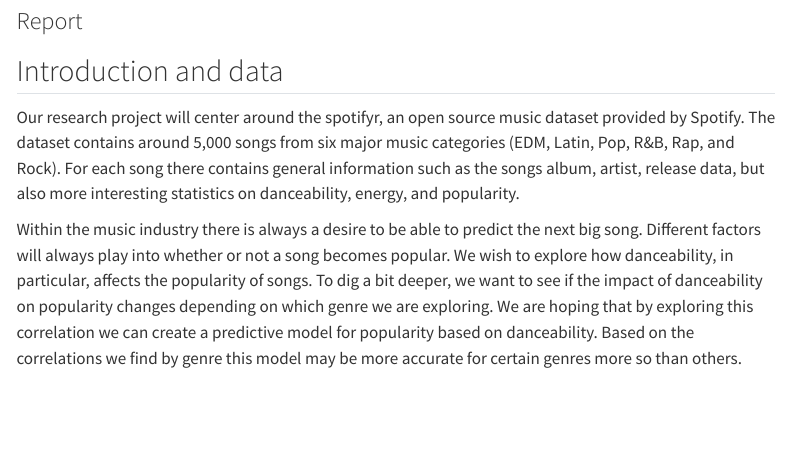
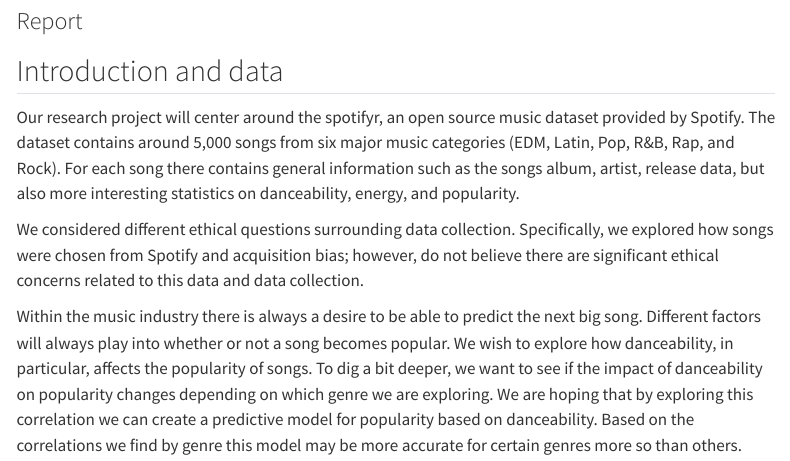
Before and after one commit to sta199-s23-2/project-stattastic, a Quarto document (report.qmd): the page in a window 1100 px wide, from 80 px down. Rendered offline with R 4.5, knitr and Pandoc in place of Quarto, with nearby package versions; menus at the side of the page are left out.

Commit message:
added ethical questions

```diff
--- a/report.qmd
+++ b/report.qmd
@@ -11,5 +11,6 @@ execute:
 
 Our research project will center around the spotifyr, an open source music dataset provided by Spotify. The dataset contains around 5,000 songs from six major music categories (EDM, Latin, Pop, R&B, Rap, and Rock). For each song there contains general information such as the songs album, artist, release data, but also more interesting statistics on danceability, energy, and popularity.
 
-Within the music industry there is always a desire to be able to predict the next big song. Different factors will always play into whether or not a song becomes popular. We wish to explore how danceability, in particular, affects the popularity of songs. To dig a bit deeper, we want to see if the impact of danceability on popularity changes depending on which genre we are exploring.
-We are hoping that by exploring this correlation we can create a predictive model for popularity based on danceability. Based on the correlations we find by genre this model may be more accurate for certain genres more so than others.
+We considered different ethical questions surrounding data collection. Specifically, we explored how songs were chosen from Spotify and acquisition bias; however, do not believe there are significant ethical concerns related to this data and data collection.
+
+Within the music industry there is always a desire to be able to predict the next big song. Different factors will always play into whether or not a song becomes popular. We wish to explore how danceability, in particular, affects the popularity of songs. To dig a bit deeper, we want to see if the impact of danceability on popularity changes depending on which genre we are exploring. We are hoping that by exploring this correlation we can create a predictive model for popularity based on danceability. Based on the correlations we find by genre this model may be more accurate for certain genres more so than others.
```
Also changed, not shown: docs/search.json, 2 other files.
